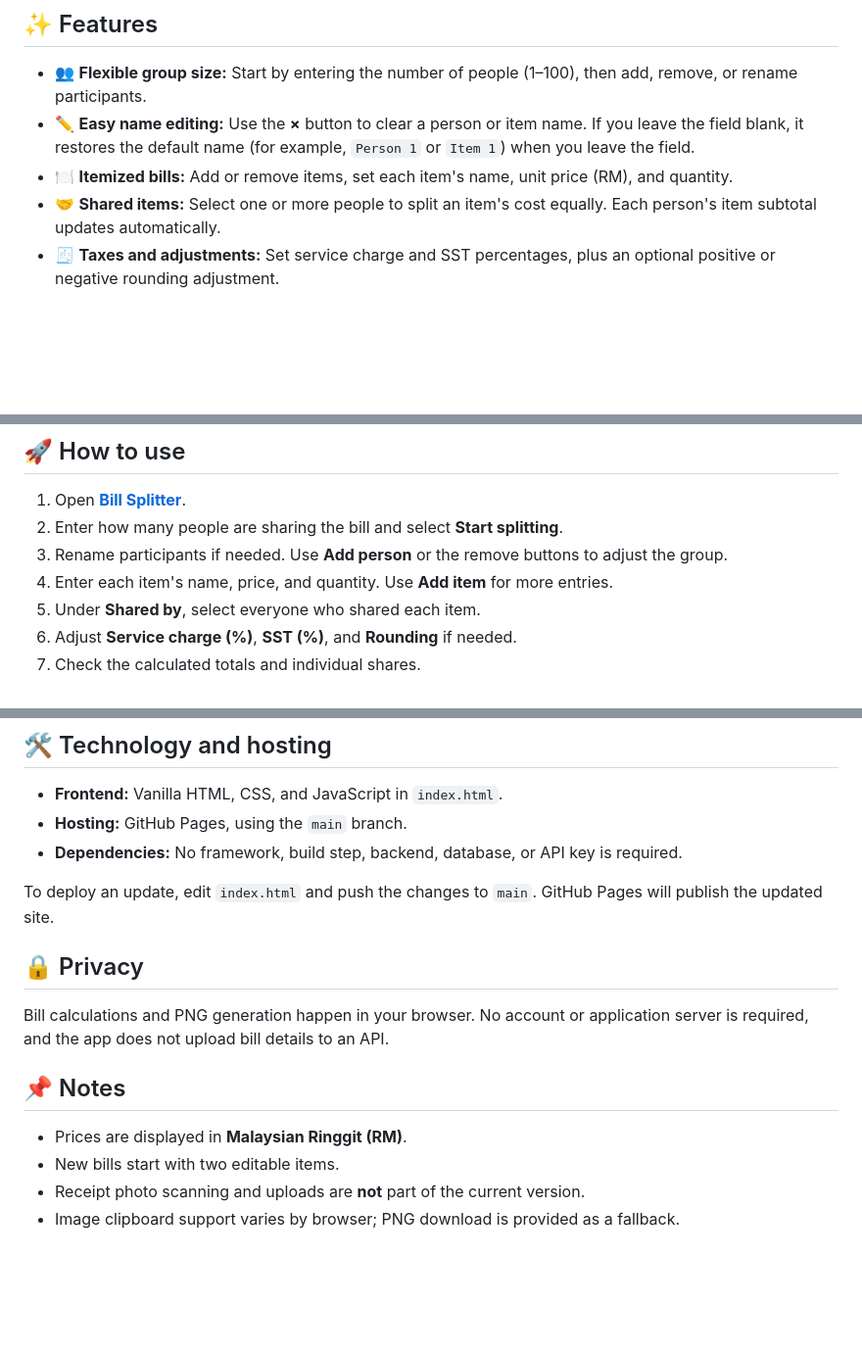
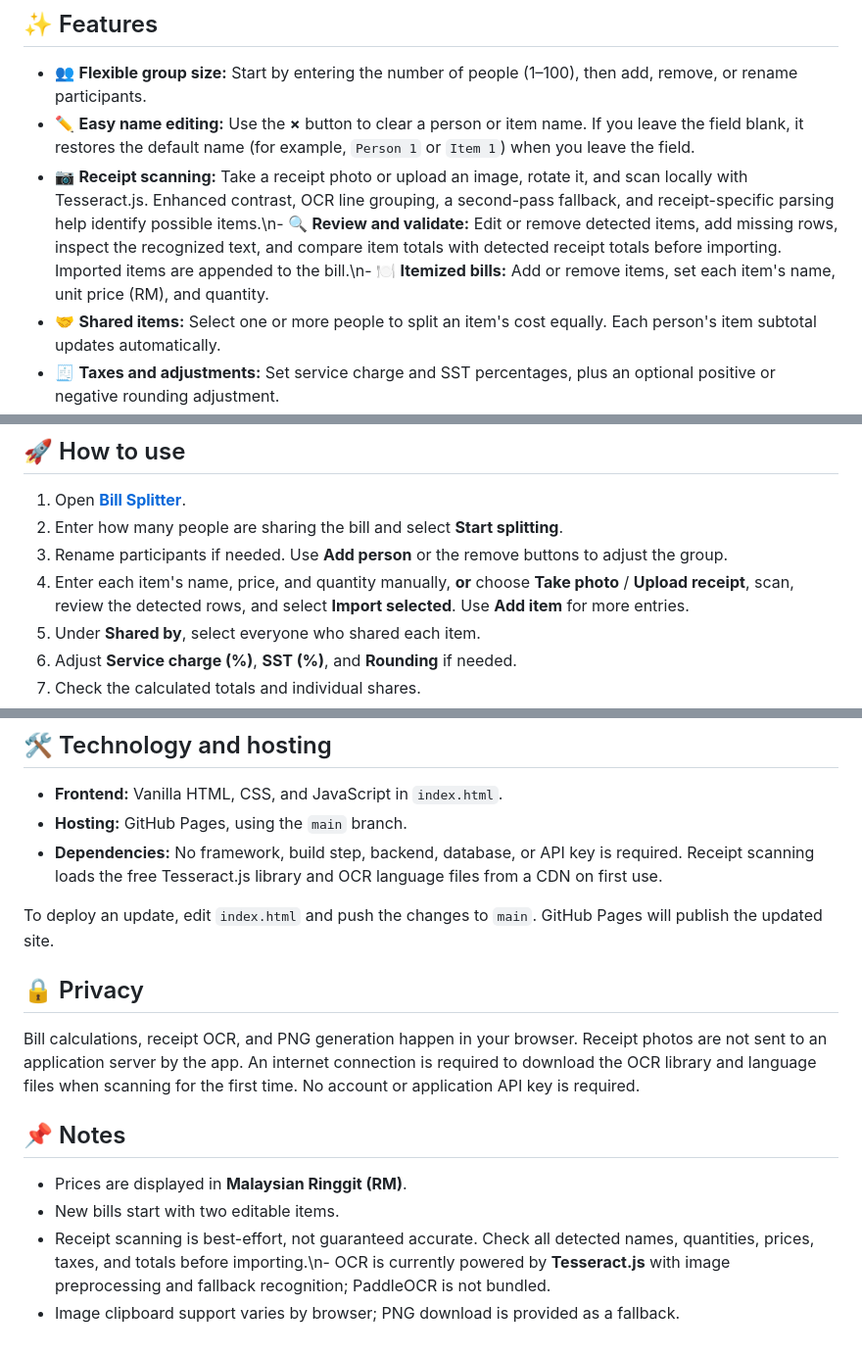
Before and after one commit to cindyljp/bill-splitter, a Markdown page: README.md, 3 parts joined by grey strips. Shown at 98% size. Rendered like a GitHub page; blank space fills up the shorter version.

Commit message:
docs: explain free receipt scanning and review workflow

```diff
--- a/README.md
+++ b/README.md
@@ -8,7 +8,7 @@ A free, mobile-friendly bill splitter that helps friends divide shared meals fai
 
 - 👥 **Flexible group size:** Start by entering the number of people (1–100), then add, remove, or rename participants.
 - ✏️ **Easy name editing:** Use the **×** button to clear a person or item name. If you leave the field blank, it restores the default name (for example, `Person 1` or `Item 1`) when you leave the field.
-- 🍽️ **Itemized bills:** Add or remove items, set each item's name, unit price (RM), and quantity.
+- 📷 **Receipt scanning:** Take a receipt photo or upload an image, rotate it, and scan locally with Tesseract.js. Enhanced contrast, OCR line grouping, a second-pass fallback, and receipt-specific parsing help identify possible items.\n- 🔍 **Review and validate:** Edit or remove detected items, add missing rows, inspect the recognized text, and compare item totals with detected receipt totals before importing. Imported items are appended to the bill.\n- 🍽️ **Itemized bills:** Add or remove items, set each item's name, unit price (RM), and quantity.
 - 🤝 **Shared items:** Select one or more people to split an item's cost equally. Each person's item subtotal updates automatically.
 - 🧾 **Taxes and adjustments:** Set service charge and SST percentages, plus an optional positive or negative rounding adjustment.
 - 🧮 **Automatic calculations:** See the bill subtotal, charges, grand total, and each person's share. Calculations distribute amounts to cents and warn when items are unassigned.
@@ -22,7 +22,7 @@ A free, mobile-friendly bill splitter that helps friends divide shared meals fai
 1. Open **[Bill Splitter](https://cindyljp.github.io/bill-splitter/)**.
 2. Enter how many people are sharing the bill and select **Start splitting**.
 3. Rename participants if needed. Use **Add person** or the remove buttons to adjust the group.
-4. Enter each item's name, price, and quantity. Use **Add item** for more entries.
+4. Enter each item's name, price, and quantity manually, **or** choose **Take photo** / **Upload receipt**, scan, review the detected rows, and select **Import selected**. Use **Add item** for more entries.
 5. Under **Shared by**, select everyone who shared each item.
 6. Adjust **Service charge (%)**, **SST (%)**, and **Rounding** if needed.
 7. Check the calculated totals and individual shares.
@@ -43,17 +43,17 @@ A free, mobile-friendly bill splitter that helps friends divide shared meals fai
 
 - **Frontend:** Vanilla HTML, CSS, and JavaScript in `index.html`.
 - **Hosting:** GitHub Pages, using the `main` branch.
-- **Dependencies:** No framework, build step, backend, database, or API key is required.
+- **Dependencies:** No framework, build step, backend, database, or API key is required. Receipt scanning loads the free Tesseract.js library and OCR language files from a CDN on first use.
 
 To deploy an update, edit `index.html` and push the changes to `main`. GitHub Pages will publish the updated site.
 
 ## 🔒 Privacy
 
-Bill calculations and PNG generation happen in your browser. No account or application server is required, and the app does not upload bill details to an API.
+Bill calculations, receipt OCR, and PNG generation happen in your browser. Receipt photos are not sent to an application server by the app. An internet connection is required to download the OCR library and language files when scanning for the first time. No account or application API key is required.
 
 ## 📌 Notes
 
 - Prices are displayed in **Malaysian Ringgit (RM)**.
 - New bills start with two editable items.
-- Receipt photo scanning and uploads are **not** part of the current version.
+- Receipt scanning is best-effort, not guaranteed accurate. Check all detected names, quantities, prices, taxes, and totals before importing.\n- OCR is currently powered by **Tesseract.js** with image preprocessing and fallback recognition; PaddleOCR is not bundled.
 - Image clipboard support varies by browser; PNG download is provided as a fallback.
```
